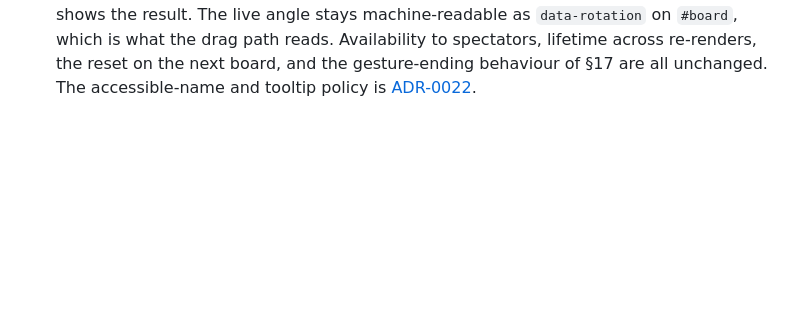
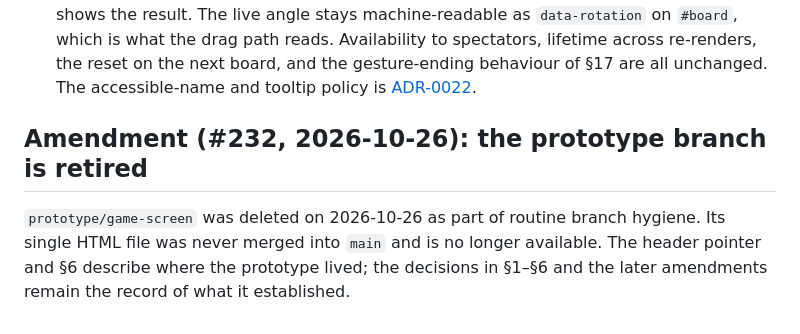
Before and after one commit to thom404/wortschatz, a Markdown page: docs/adr/0002-game-screen-layout-and-skins.md, the part around the change. Rendered like a GitHub page; blank space fills up the shorter version.

Commit message:
Record the prototype branch's retirement in ADR-0002 (#232) (#233)

```diff
--- a/docs/adr/0002-game-screen-layout-and-skins.md
+++ b/docs/adr/0002-game-screen-layout-and-skins.md
@@ -183,3 +183,11 @@ drehen`) that never includes the current angle: with one button the numeral
     lifetime across re-renders, the reset on the next board, and the
     gesture-ending behaviour of §17 are all unchanged. The accessible-name and
     tooltip policy is [ADR-0022](0022-icon-only-controls-and-tooltips.md).
+
+## Amendment (#232, 2026-10-26): the prototype branch is retired
+
+`prototype/game-screen` was deleted on 2026-10-26 as part of routine branch
+hygiene. Its single HTML file was never merged into `main` and is no longer
+available. The header pointer and §6 describe where the prototype lived; the
+decisions in §1–§6 and the later amendments remain the record of what it
+established.
```
